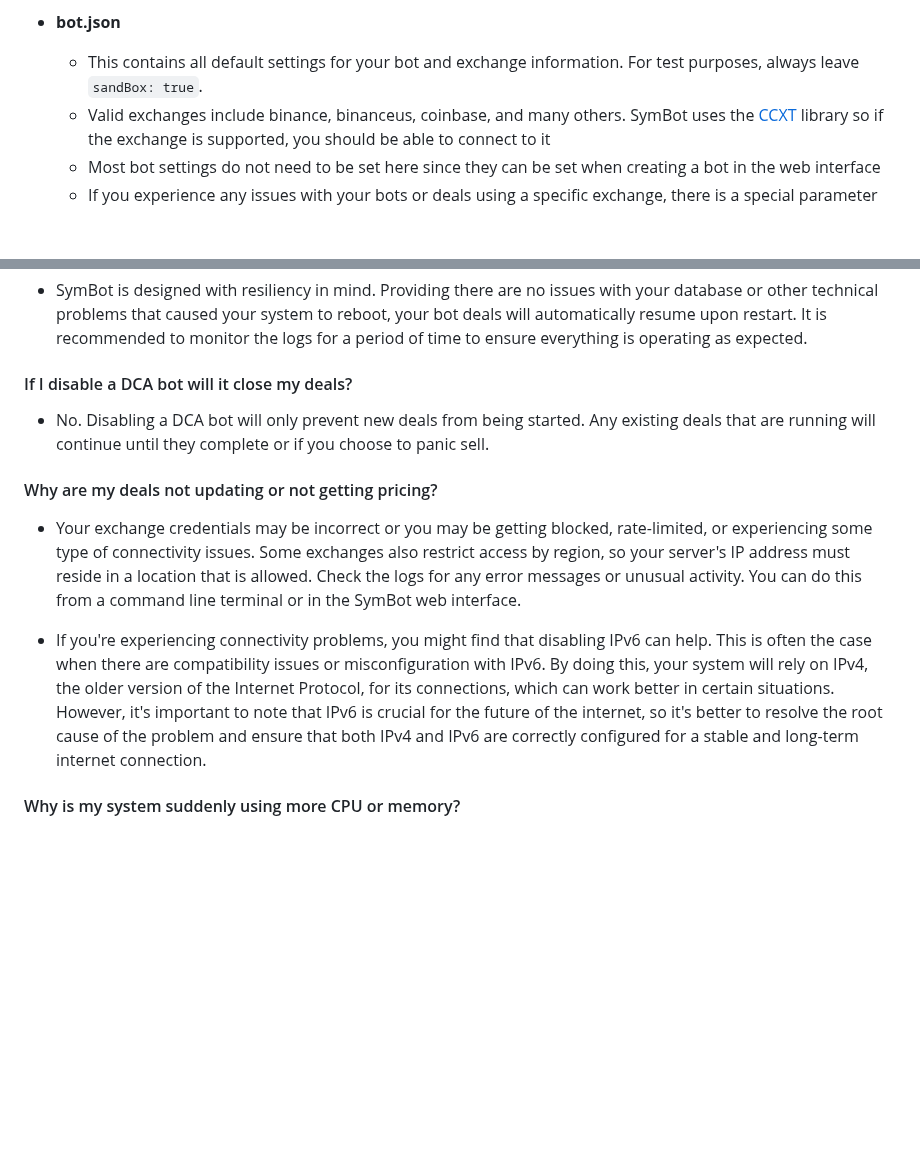
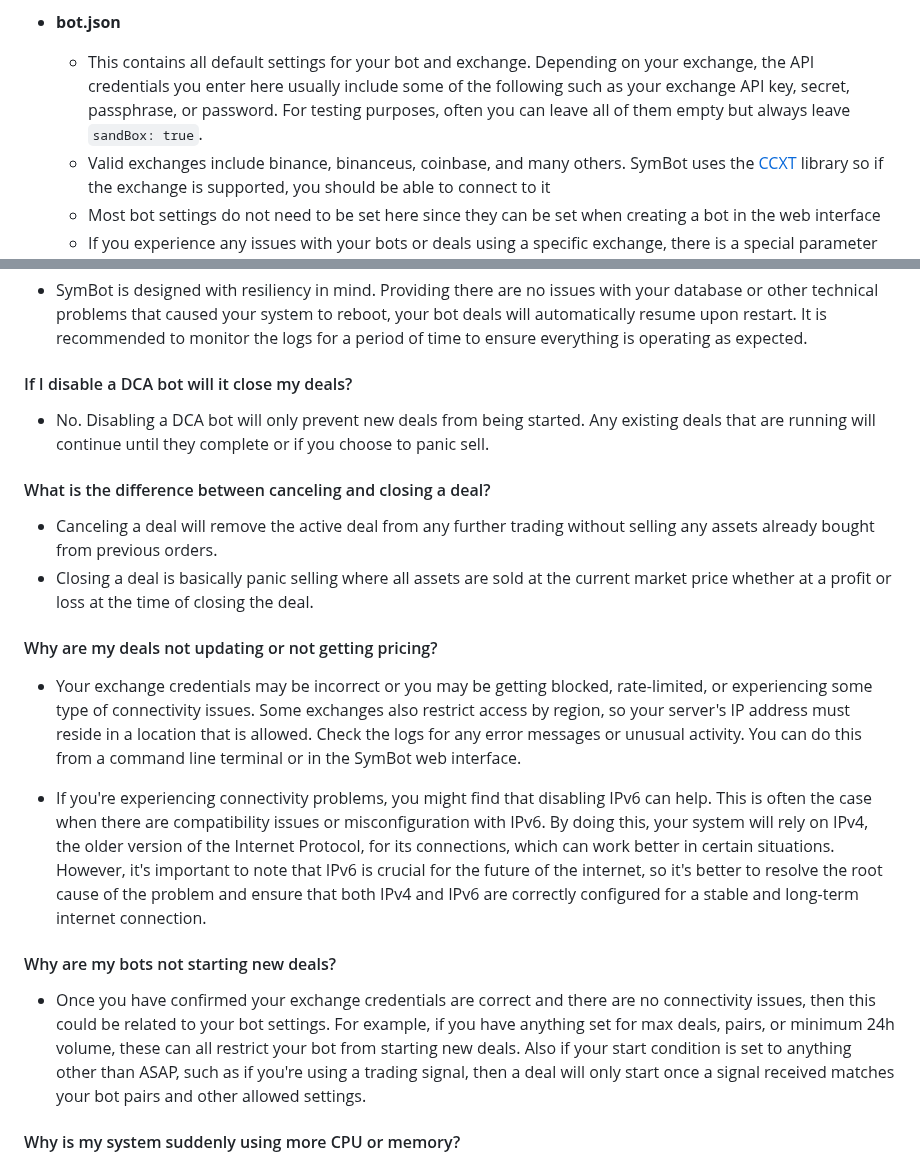
Before and after one commit to 3cqs-coder/SymBot, a Markdown page: docs/README.md, 2 parts joined by grey strips. GitHub-like rendering; blank space fills up the shorter version.

```diff
--- a/docs/README.md
+++ b/docs/README.md
@@ -158,7 +158,7 @@ mongodb://localhost:27017/SymBot
 
 - **bot.json**
 
-	- This contains all default settings for your bot and exchange information. For test purposes, always leave `sandBox: true`.
+	- This contains all default settings for your bot and exchange. Depending on your exchange, the API credentials you enter here usually include some of the following such as your exchange API key, secret, passphrase, or password. For testing purposes, often you can leave all of them empty but always leave `sandBox: true`.
 	- Valid exchanges include binance, binanceus, coinbase, and many others. SymBot uses the [CCXT](https://github.com/ccxt/ccxt)  library so if the exchange is supported, you should be able to connect to it
 	- Most bot settings do not need to be set here since they can be set when creating a bot in the web interface
 	- If you experience any issues with your bots or deals using a specific exchange, there is a special parameter that can pass options directly to the CCXT library by modifying `"exchangeOptions": { "defaultType": "spot" }`
@@ -758,10 +758,17 @@ If you want to reset the SymBot database for any reason, you can do so only from
 #### If I disable a DCA bot will it close my deals?
 - No. Disabling a DCA bot will only prevent new deals from being started. Any existing deals that are running will continue until they complete or if you choose to panic sell.
 
+#### What is the difference between canceling and closing a deal?
+- Canceling a deal will remove the active deal from any further trading without selling any assets already bought from previous orders.
+- Closing a deal is basically panic selling where all assets are sold at the current market price whether at a profit or loss at the time of closing the deal.
+
 #### Why are my deals not updating or not getting pricing?
 - Your exchange credentials may be incorrect or you may be getting blocked, rate-limited, or experiencing some type of connectivity issues. Some exchanges also restrict access by region, so your server's IP address must reside in a location that is allowed. Check the logs for any error messages or unusual activity. You can do this from a command line terminal or in the SymBot web interface.
 
 - If you're experiencing connectivity problems, you might find that disabling IPv6 can help. This is often the case when there are compatibility issues or misconfiguration with IPv6. By doing this, your system will rely on IPv4, the older version of the Internet Protocol, for its connections, which can work better in certain situations. However, it's important to note that IPv6 is crucial for the future of the internet, so it's better to resolve the root cause of the problem and ensure that both IPv4 and IPv6 are correctly configured for a stable and long-term internet connection.
+
+#### Why are my bots not starting new deals?
+- Once you have confirmed your exchange credentials are correct and there are no connectivity issues, then this could be related to your bot settings. For example, if you have anything set for max deals, pairs, or minimum 24h volume, these can all restrict your bot from starting new deals. Also if your start condition is set to anything other than ASAP, such as if you're using a trading signal, then a deal will only start once a signal received matches your bot pairs and other allowed settings.
 
 #### Why is my system suddenly using more CPU or memory?
 - SymBot is continuously monitoring and processing data from exchanges, potential signal providers you're using such as from 3CQS, accessing the database, or performing house-keeping tasks like purging old logs. During times of increased market volatility, more data could be coming in faster and may stay in memory for longer periods of time or as necessary. It is normal to see spikes in CPU or memory usage, but if either remain excessively high for extended periods of time you may want to look into it further. Many times upgrading your CPU, increasing system memory, or upgrading hard drive capacity tend to resolve most issues and provide much better performance and an improved trading experience.
```
